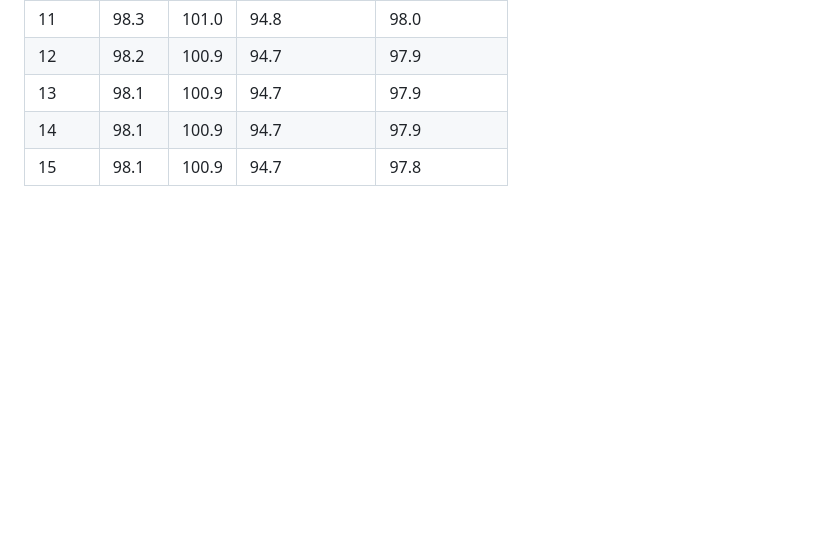
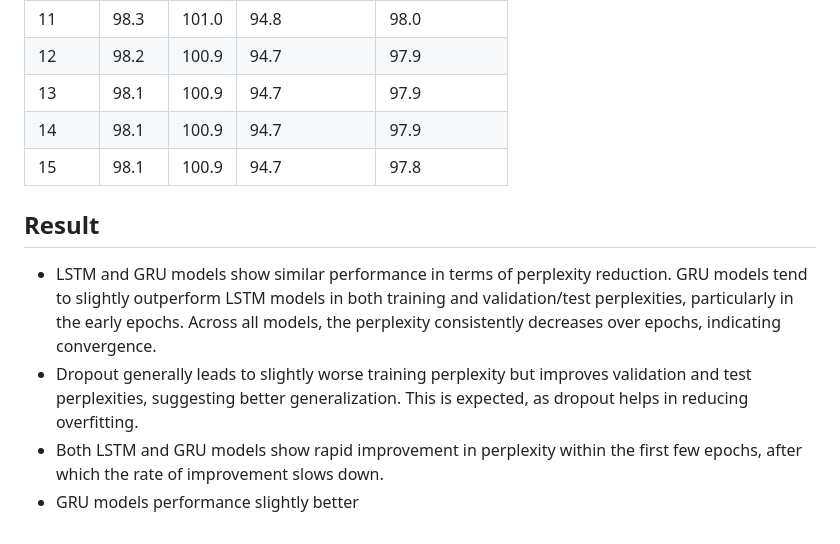
Before and after one commit to eminalparslan/CS-5787-Assignments, a Markdown page: ex2_eaa84_ml2837/README.md, the part around the change. Drawn GitHub-style; blank space fills up the shorter version.

```diff
--- a/ex2_eaa84_ml2837/README.md
+++ b/ex2_eaa84_ml2837/README.md
@@ -98,3 +98,9 @@ We used LSTM and GRU models with the following architecture:
 | 13    | 98.1  | 100.9  | 94.7         | 97.9        |
 | 14    | 98.1  | 100.9  | 94.7         | 97.9        |
 | 15    | 98.1  | 100.9  | 94.7         | 97.8        |
+
+## Result
+- LSTM and GRU models show similar performance in terms of perplexity reduction. GRU models tend to slightly outperform LSTM models in both training and validation/test perplexities, particularly in the early epochs. Across all models, the perplexity consistently decreases over epochs, indicating convergence.
+- Dropout generally leads to slightly worse training perplexity but improves validation and test perplexities, suggesting better generalization. This is expected, as dropout helps in reducing overfitting.
+- Both LSTM and GRU models show rapid improvement in perplexity within the first few epochs, after which the rate of improvement slows down.
+- GRU models performance slightly better
```
